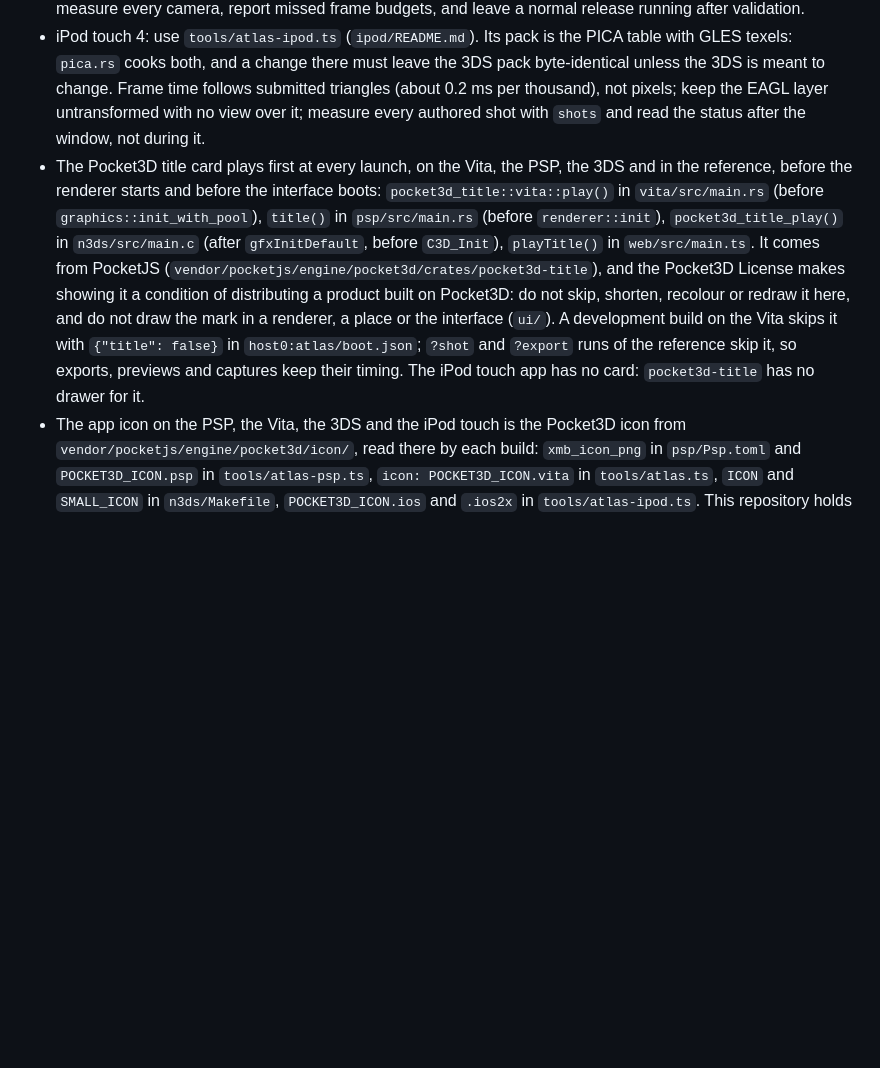
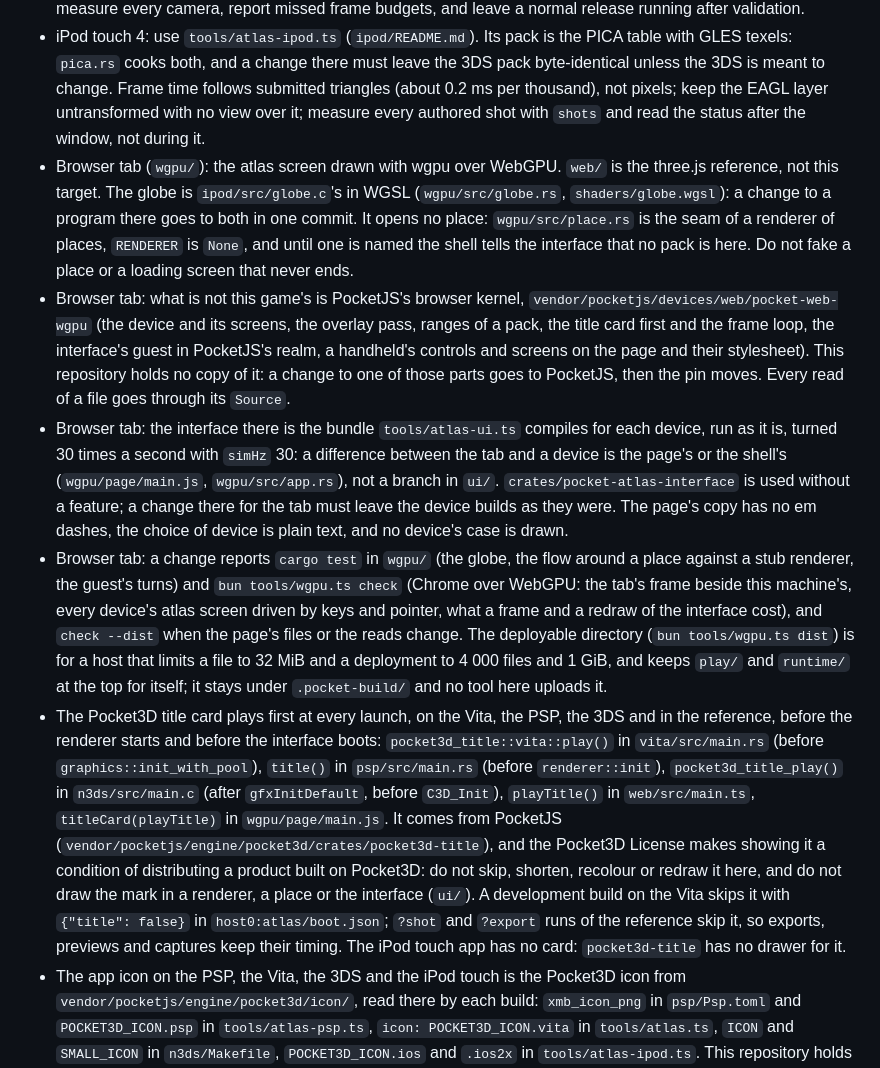
Before and after one commit to pocket-nexus/pocket-atlas, a Markdown page: AGENTS.md, the part around the change. Drawn GitHub-style; blank space fills up the shorter version.

```diff
--- a/AGENTS.md
+++ b/AGENTS.md
@@ -9,7 +9,11 @@
 - Separate evidence kinds when reporting: host build, on-device compile, device GPU timing (`bun tools/atlas.ts profile`), and what a person saw on the screen.
 - PSP: use `tools/atlas-psp.ts` and exactly one `usbhostfs_pc` owner. PSP `gpuWaitMs` is the GE wait remaining after CPU submission, not serialized GPU timing. Keep the `PLPS` payload separate from the Vita format; measure every camera, report missed frame budgets, and leave a normal release running after validation.
 - iPod touch 4: use `tools/atlas-ipod.ts` (`ipod/README.md`). Its pack is the PICA table with GLES texels: `pica.rs` cooks both, and a change there must leave the 3DS pack byte-identical unless the 3DS is meant to change. Frame time follows submitted triangles (about 0.2 ms per thousand), not pixels; keep the EAGL layer untransformed with no view over it; measure every authored shot with `shots` and read the status after the window, not during it.
-- The Pocket3D title card plays first at every launch, on the Vita, the PSP, the 3DS and in the reference, before the renderer starts and before the interface boots: `pocket3d_title::vita::play()` in `vita/src/main.rs` (before `graphics::init_with_pool`), `title()` in `psp/src/main.rs` (before `renderer::init`), `pocket3d_title_play()` in `n3ds/src/main.c` (after `gfxInitDefault`, before `C3D_Init`), `playTitle()` in `web/src/main.ts`. It comes from PocketJS (`vendor/pocketjs/engine/pocket3d/crates/pocket3d-title`), and the Pocket3D License makes showing it a condition of distributing a product built on Pocket3D: do not skip, shorten, recolour or redraw it here, and do not draw the mark in a renderer, a place or the interface (`ui/`). A development build on the Vita skips it with `{"title": false}` in `host0:atlas/boot.json`; `?shot` and `?export` runs of the reference skip it, so exports, previews and captures keep their timing. The iPod touch app has no card: `pocket3d-title` has no drawer for it.
+- Browser tab (`wgpu/`): the atlas screen drawn with wgpu over WebGPU. `web/` is the three.js reference, not this target. The globe is `ipod/src/globe.c`'s in WGSL (`wgpu/src/globe.rs`, `shaders/globe.wgsl`): a change to a program there goes to both in one commit. It opens no place: `wgpu/src/place.rs` is the seam of a renderer of places, `RENDERER` is `None`, and until one is named the shell tells the interface that no pack is here. Do not fake a place or a loading screen that never ends.
+- Browser tab: what is not this game's is PocketJS's browser kernel, `vendor/pocketjs/devices/web/pocket-web-wgpu` (the device and its screens, the overlay pass, ranges of a pack, the title card first and the frame loop, the interface's guest in PocketJS's realm, a handheld's controls and screens on the page and their stylesheet). This repository holds no copy of it: a change to one of those parts goes to PocketJS, then the pin moves. Every read of a file goes through its `Source`.
+- Browser tab: the interface there is the bundle `tools/atlas-ui.ts` compiles for each device, run as it is, turned 30 times a second with `simHz` 30: a difference between the tab and a device is the page's or the shell's (`wgpu/page/main.js`, `wgpu/src/app.rs`), not a branch in `ui/`. `crates/pocket-atlas-interface` is used without a feature; a change there for the tab must leave the device builds as they were. The page's copy has no em dashes, the choice of device is plain text, and no device's case is drawn.
+- Browser tab: a change reports `cargo test` in `wgpu/` (the globe, the flow around a place against a stub renderer, the guest's turns) and `bun tools/wgpu.ts check` (Chrome over WebGPU: the tab's frame beside this machine's, every device's atlas screen driven by keys and pointer, what a frame and a redraw of the interface cost), and `check --dist` when the page's files or the reads change. The deployable directory (`bun tools/wgpu.ts dist`) is for a host that limits a file to 32 MiB and a deployment to 4 000 files and 1 GiB, and keeps `play/` and `runtime/` at the top for itself; it stays under `.pocket-build/` and no tool here uploads it.
+- The Pocket3D title card plays first at every launch, on the Vita, the PSP, the 3DS and in the reference, before the renderer starts and before the interface boots: `pocket3d_title::vita::play()` in `vita/src/main.rs` (before `graphics::init_with_pool`), `title()` in `psp/src/main.rs` (before `renderer::init`), `pocket3d_title_play()` in `n3ds/src/main.c` (after `gfxInitDefault`, before `C3D_Init`), `playTitle()` in `web/src/main.ts`, `titleCard(playTitle)` in `wgpu/page/main.js`. It comes from PocketJS (`vendor/pocketjs/engine/pocket3d/crates/pocket3d-title`), and the Pocket3D License makes showing it a condition of distributing a product built on Pocket3D: do not skip, shorten, recolour or redraw it here, and do not draw the mark in a renderer, a place or the interface (`ui/`). A development build on the Vita skips it with `{"title": false}` in `host0:atlas/boot.json`; `?shot` and `?export` runs of the reference skip it, so exports, previews and captures keep their timing. The iPod touch app has no card: `pocket3d-title` has no drawer for it.
 - The app icon on the PSP, the Vita, the 3DS and the iPod touch is the Pocket3D icon from `vendor/pocketjs/engine/pocket3d/icon/`, read there by each build: `xmb_icon_png` in `psp/Psp.toml` and `POCKET3D_ICON.psp` in `tools/atlas-psp.ts`, `icon: POCKET3D_ICON.vita` in `tools/atlas.ts`, `ICON` and `SMALL_ICON` in `n3ds/Makefile`, `POCKET3D_ICON.ios` and `.ios2x` in `tools/atlas-ipod.ts`. This repository holds no icon file: do not add, draw, capture, resize or recolour one, and do not copy PocketJS's files into Git. A capture of the game goes to `psp/assets/pic1.png` or the LiveArea pictures under `vita/assets/sce_sys/livearea/contents/`, never to an icon. `tools/app-icon.test.ts` checks both the tracked files and the wiring. Procedure: `vendor/pocketjs/skills/pocket3d-brand/SKILL.md`.
 - Shader programs are compiled on the device by SceShaccCg; `bun tools/atlas.ts lint` catches syntax and type errors on the host but not SceShaccCg's overload ambiguities (mixing `half` and `float` in `lerp`/`smoothstep`), so cast explicitly.
 - Upload uniform arrays at the program's declared length: `sceGxmSetUniformDataF` writes past a shorter parameter into the rest of the uniform buffer (it crashed the device).
```
Also changed, not shown: README.md (+22 -1 lines), wgpu/README.md (added, +104 -0 lines).
